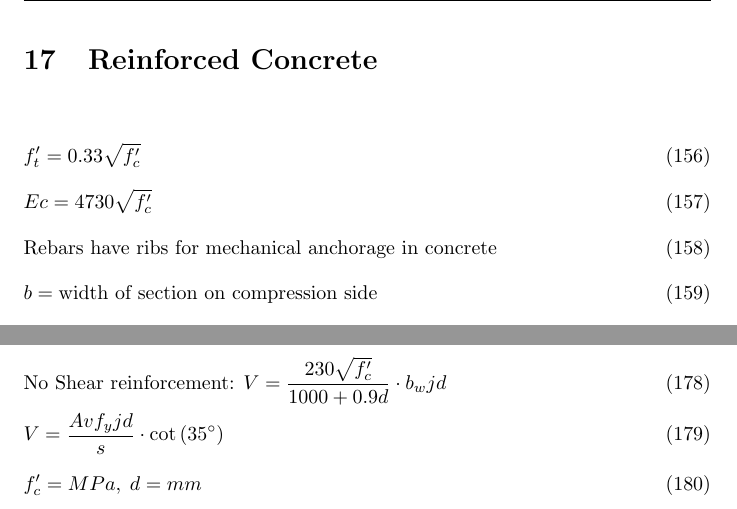
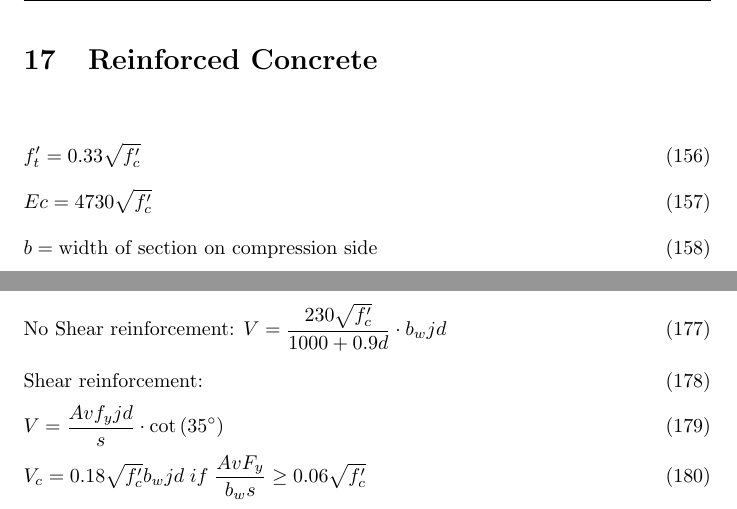
Before and after one commit to yyy200/CIV102, a LaTeX document (formulaSheet/formulaSheet.tex): two parts of page 13 of 13, joined at a grey line, cut so that both start at the same text. Compiled offline with pdfLaTeX.

Commit message:
shear reinforced concrete + fix vbox issue

```diff
--- a/formulaSheet/formulaSheet.tex
+++ b/formulaSheet/formulaSheet.tex
@@ -310,7 +310,6 @@
     \begin{flalign}
         & f'_t  =0.33\sqrt{f^\prime_c} & \\
         & Ec = 4730\sqrt{f^\prime_c} &  \\
-        & \text{Rebars have ribs for mechanical anchorage in concrete} & \\
         & b = \text{width of section on compression side} & \\
         & A_s = \text{total area of longitudinal steel on tension side } & \\
         & d = \text{distance to $A_s$ from the compression side} & \\
@@ -331,7 +330,8 @@
         & V_{safe} 0.5V_c + 0.6V_s \leq 0.5 V_{max} & \\
         & V_{max} 0.25f^\prime_cb_w \cdot jd & \\
         & \text{No Shear reinforcement: } V = \frac{230 \sqrt{f^\prime_c}}{1000 + 0.9d} \cdot b_wjd & \\
-        & V = \frac{Av f_y jd}{s} \cdot \cot\left(35^\circ \right)& \\
-        & f^\prime_c=MPa,\;d=mm
+        & \text{Shear reinforcement: } &\\
+        & V = \frac{Av f_y jd}{s} \cdot \cot{\left(35^\circ \right)}& \\
+        & V_c = 0.18 \sqrt{f^\prime_c } b_wjd\;if\;\frac{AvF_y}{b_w s} \geq 0.06\sqrt{f^\prime_c}
     \end{flalign}
 \end{document}
```
Also changed, not shown: formulaSheet/formulaSheet.pdf, 3 other files.
